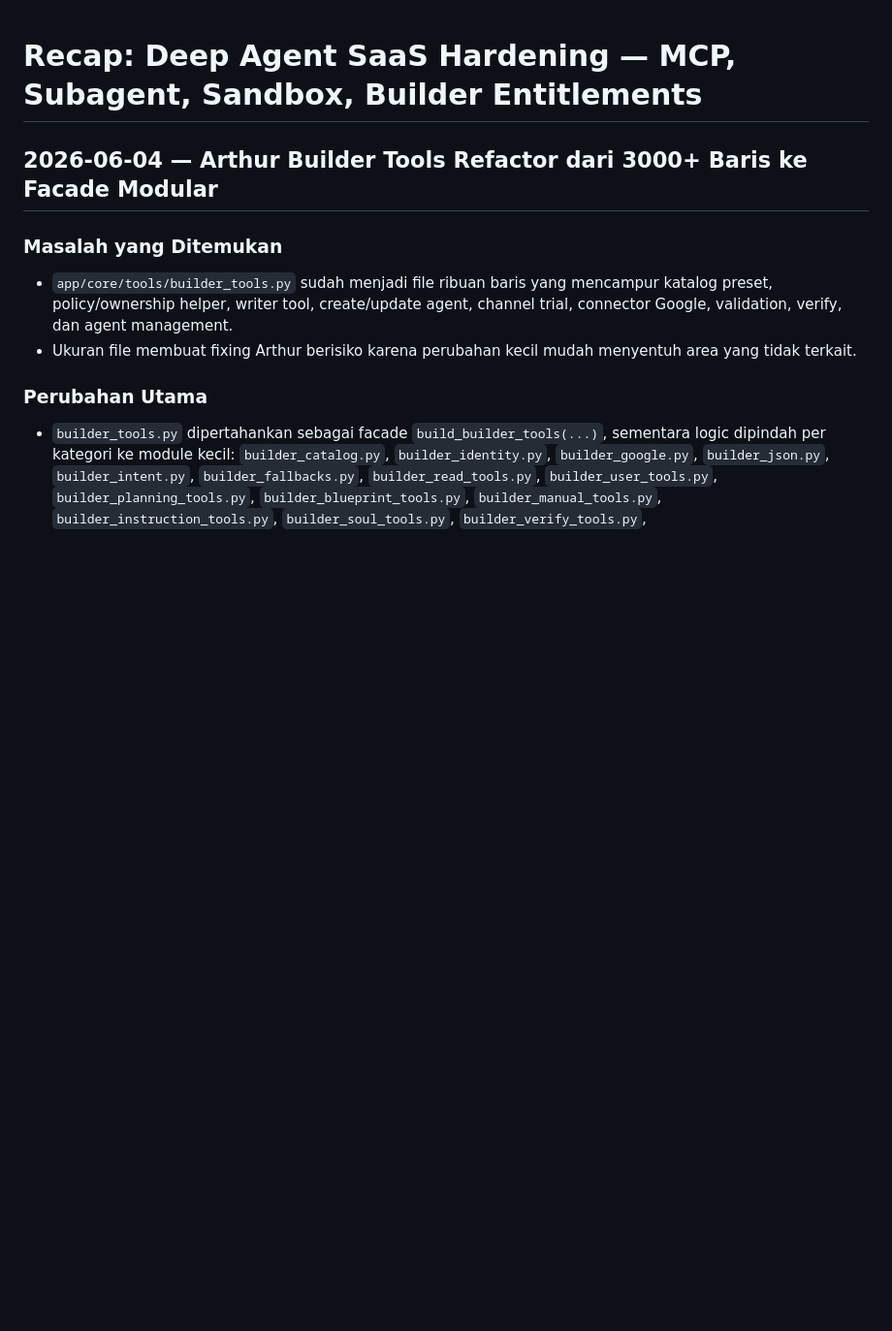
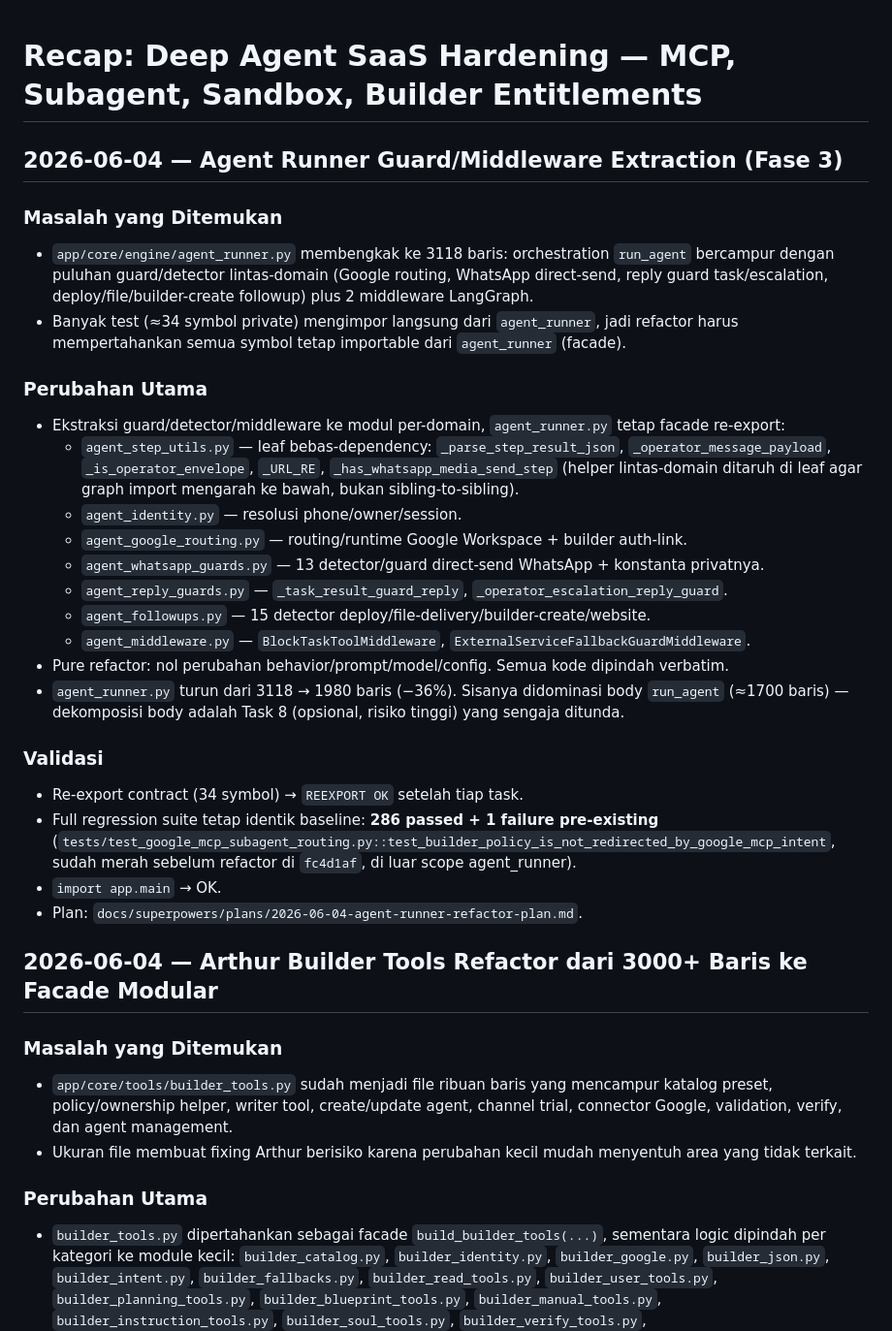
Before and after one commit to bagasta/self-managed-agents, a Markdown page: docs/recap.md, the part around the change. Shown at 97% size. Drawn GitHub-style; blank space fills up the shorter version.

Commit message:
docs: recap agent_runner guard/middleware extraction (Fase 3)
Co-Authored-By: Claude Opus 4.8 <noreply@anthropic.com>

```diff
--- a/docs/recap.md
+++ b/docs/recap.md
@@ -1,4 +1,28 @@
 # Recap: Deep Agent SaaS Hardening — MCP, Subagent, Sandbox, Builder Entitlements
+
+## 2026-06-04 — Agent Runner Guard/Middleware Extraction (Fase 3)
+
+### Masalah yang Ditemukan
+- `app/core/engine/agent_runner.py` membengkak ke 3118 baris: orchestration `run_agent` bercampur dengan puluhan guard/detector lintas-domain (Google routing, WhatsApp direct-send, reply guard task/escalation, deploy/file/builder-create followup) plus 2 middleware LangGraph.
+- Banyak test (≈34 symbol private) mengimpor langsung dari `agent_runner`, jadi refactor harus mempertahankan semua symbol tetap importable dari `agent_runner` (facade).
+
+### Perubahan Utama
+- Ekstraksi guard/detector/middleware ke modul per-domain, `agent_runner.py` tetap facade re-export:
+  - `agent_step_utils.py` — leaf bebas-dependency: `_parse_step_result_json`, `_operator_message_payload`, `_is_operator_envelope`, `_URL_RE`, `_has_whatsapp_media_send_step` (helper lintas-domain ditaruh di leaf agar graph import mengarah ke bawah, bukan sibling-to-sibling).
+  - `agent_identity.py` — resolusi phone/owner/session.
+  - `agent_google_routing.py` — routing/runtime Google Workspace + builder auth-link.
+  - `agent_whatsapp_guards.py` — 13 detector/guard direct-send WhatsApp + konstanta privatnya.
+  - `agent_reply_guards.py` — `_task_result_guard_reply`, `_operator_escalation_reply_guard`.
+  - `agent_followups.py` — 15 detector deploy/file-delivery/builder-create/website.
+  - `agent_middleware.py` — `BlockTaskToolMiddleware`, `ExternalServiceFallbackGuardMiddleware`.
+- Pure refactor: nol perubahan behavior/prompt/model/config. Semua kode dipindah verbatim.
+- `agent_runner.py` turun dari 3118 → 1980 baris (−36%). Sisanya didominasi body `run_agent` (≈1700 baris) — dekomposisi body adalah Task 8 (opsional, risiko tinggi) yang sengaja ditunda.
+
+### Validasi
+- Re-export contract (34 symbol) → `REEXPORT OK` setelah tiap task.
+- Full regression suite tetap identik baseline: **286 passed + 1 failure pre-existing** (`tests/test_google_mcp_subagent_routing.py::test_builder_policy_is_not_redirected_by_google_mcp_intent`, sudah merah sebelum refactor di `fc4d1af`, di luar scope agent_runner).
+- `import app.main` → OK.
+- Plan: `docs/superpowers/plans/2026-06-04-agent-runner-refactor-plan.md`.
 
 ## 2026-06-04 — Arthur Builder Tools Refactor dari 3000+ Baris ke Facade Modular
 
```
